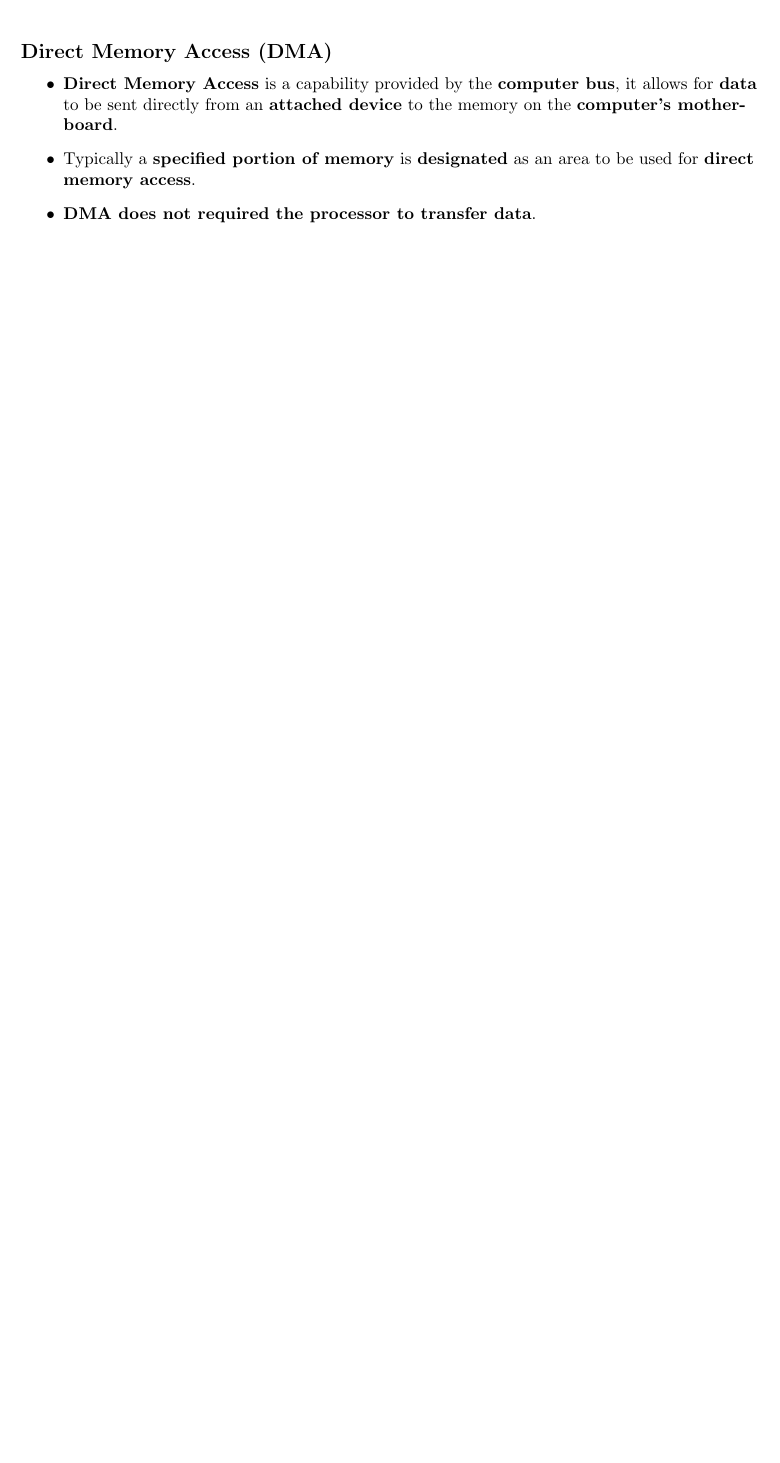
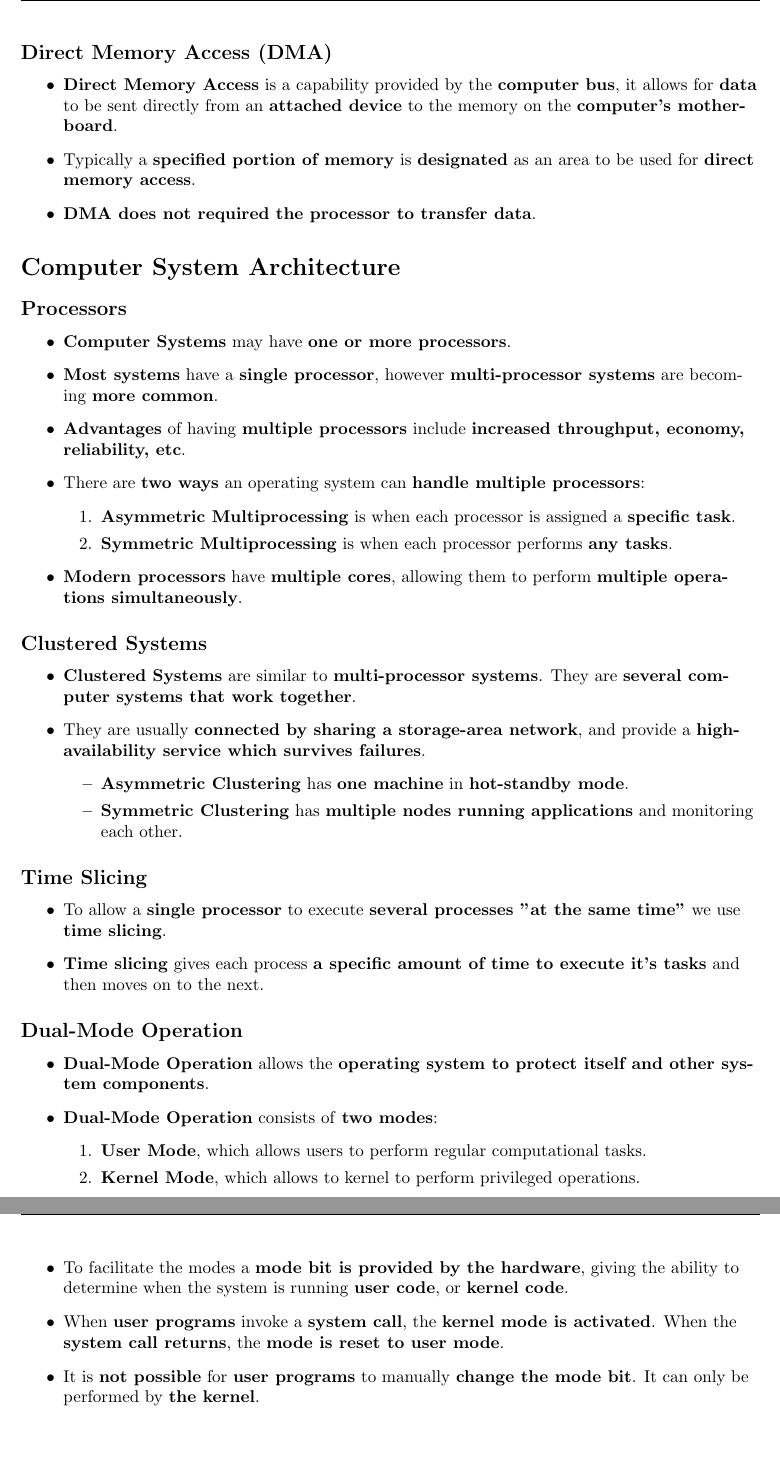
Before and after one commit to mdeslippe/course-work, a LaTeX document (Comp 3300 - Operation System Fundamentals/1. Introduction.tex): part of page 4 of 4 before the commit and two parts of pages 4 and 5 of 5 after it, the two joined at a grey line, cut so that both start at the same text, the shorter picture padded with empty space. Compiled offline with pdfLaTeX.

Commit message:
Finished Comp 3300 introduction note, and started working on the system structure note

```diff
--- a/Comp 3300 - Operation System Fundamentals/Introduction.tex
+++ b/Comp 3300 - Operation System Fundamentals/1. Introduction.tex
@@ -160,4 +160,48 @@
         \item \textbf{DMA does not required the processor to transfer data}.
     \end{itemize}
 
+    \section*{Computer System Architecture}
+
+    \subsection*{Processors}
+    \begin{itemize}
+        \item \textbf{Computer Systems} may have \textbf{one or more processors}.
+        \item \textbf{Most systems} have a \textbf{single processor}, however \textbf{multi-processor systems} are becoming \textbf{more common}.
+        \item \textbf{Advantages} of having \textbf{multiple processors} include \textbf{increased throughput, economy, reliability, etc}.
+        \item There are \textbf{two ways} an operating system can \textbf{handle multiple processors}:
+        \begin{enumerate}
+            \item \textbf{Asymmetric Multiprocessing} is when each processor is assigned a \textbf{specific task}.
+            \item \textbf{Symmetric Multiprocessing} is when each processor performs \textbf{any tasks}.
+        \end{enumerate}
+        \item \textbf{Modern processors} have \textbf{multiple cores}, allowing them to perform \textbf{multiple operations simultaneously}.
+    \end{itemize}
+
+    \subsection*{Clustered Systems}
+    \begin{itemize}
+        \item \textbf{Clustered Systems} are similar to \textbf{multi-processor systems}. They are \textbf{several computer systems that work together}.
+        \item They are usually \textbf{connected by sharing a storage-area network}, and provide a \textbf{high-availability service which survives failures}.
+        \begin{itemize}
+            \item \textbf{Asymmetric Clustering} has \textbf{one machine} in \textbf{hot-standby mode}.
+            \item \textbf{Symmetric Clustering} has \textbf{multiple nodes running applications} and monitoring each other.
+        \end{itemize}
+    \end{itemize}
+
+    \subsection*{Time Slicing}
+    \begin{itemize}
+        \item To allow a \textbf{single processor} to execute \textbf{several processes "at the same time"} we use \textbf{time slicing}.
+        \item \textbf{Time slicing} gives each process \textbf{a specific amount of time to execute it's tasks} and then moves on to the next.
+    \end{itemize}
+
+    \subsection*{Dual-Mode Operation}
+    \begin{itemize}
+        \item \textbf{Dual-Mode Operation} allows the \textbf{operating system to protect itself and other system components}.
+        \item \textbf{Dual-Mode Operation} consists of \textbf{two modes}:
+        \begin{enumerate}
+            \item \textbf{User Mode}, which allows users to perform regular computational tasks.
+            \item \textbf{Kernel Mode}, which allows to kernel to perform privileged operations.
+        \end{enumerate}
+        \item To facilitate the modes a \textbf{mode bit is provided by the hardware}, giving the ability to determine when the system is running \textbf{user code}, or \textbf{kernel code}.
+        \item When \textbf{user programs} invoke a \textbf{system call}, the \textbf{kernel mode is activated}. When the \textbf{system call returns}, the \textbf{mode is reset to user mode}.
+        \item It is \textbf{not possible} for \textbf{user programs} to manually \textbf{change the mode bit}. It can only be performed by \textbf{the kernel}.
+    \end{itemize}
+
 \end{document}
```
Also changed, not shown: Comp 3300 - Operation System Fundamentals/2. System Structure.tex (added, +56 -0 lines), Comp 3300 - Operation System Fundamentals/1. Introduction.pdf (added), Comp 3300 - Operation System Fundamentals/2. System Structure.pdf (added), Comp 3300 - Operation System Fundamentals/Introduction.pdf (deleted), Comp 3300 - Operation System Fundamentals/images/User-Interface.jpg (added).
